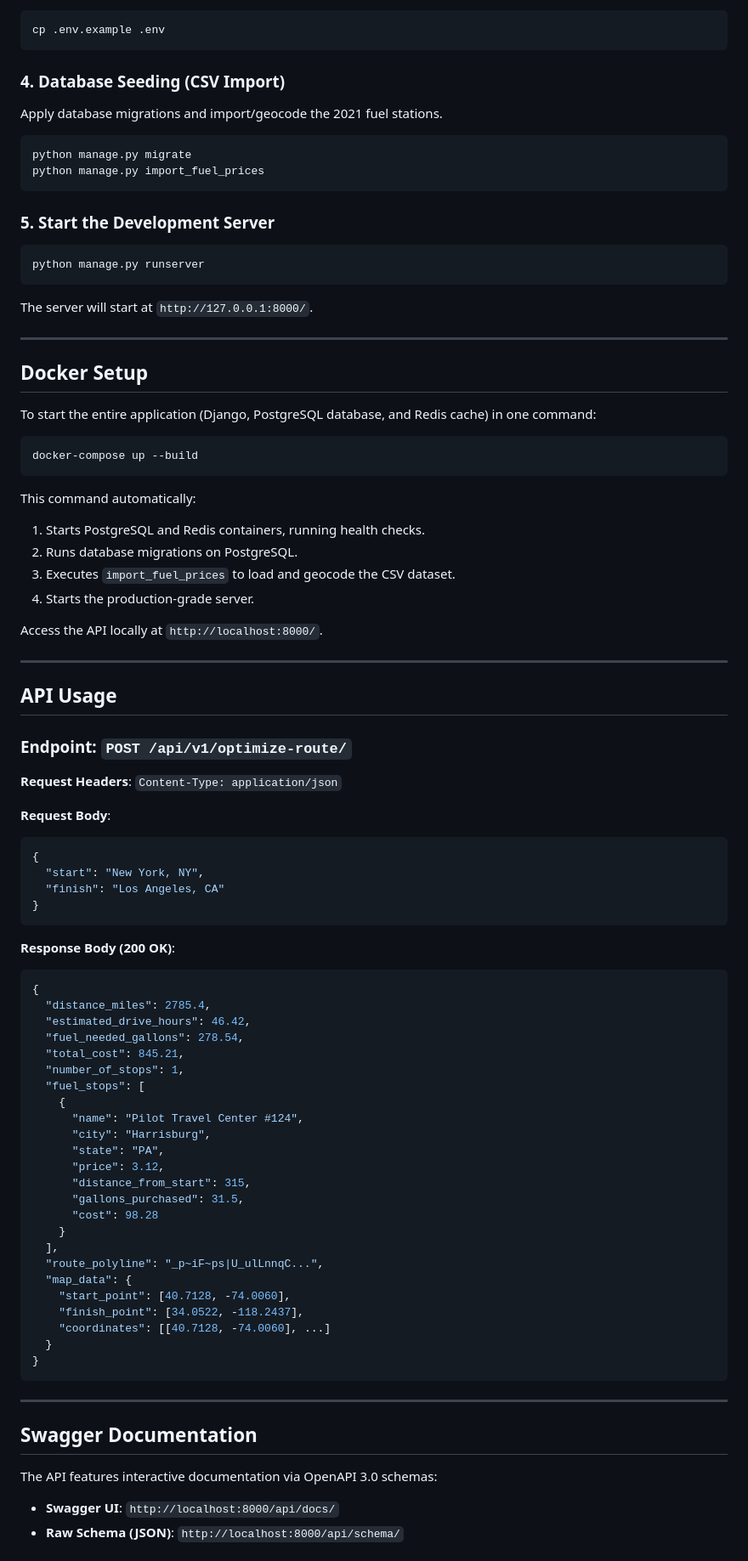
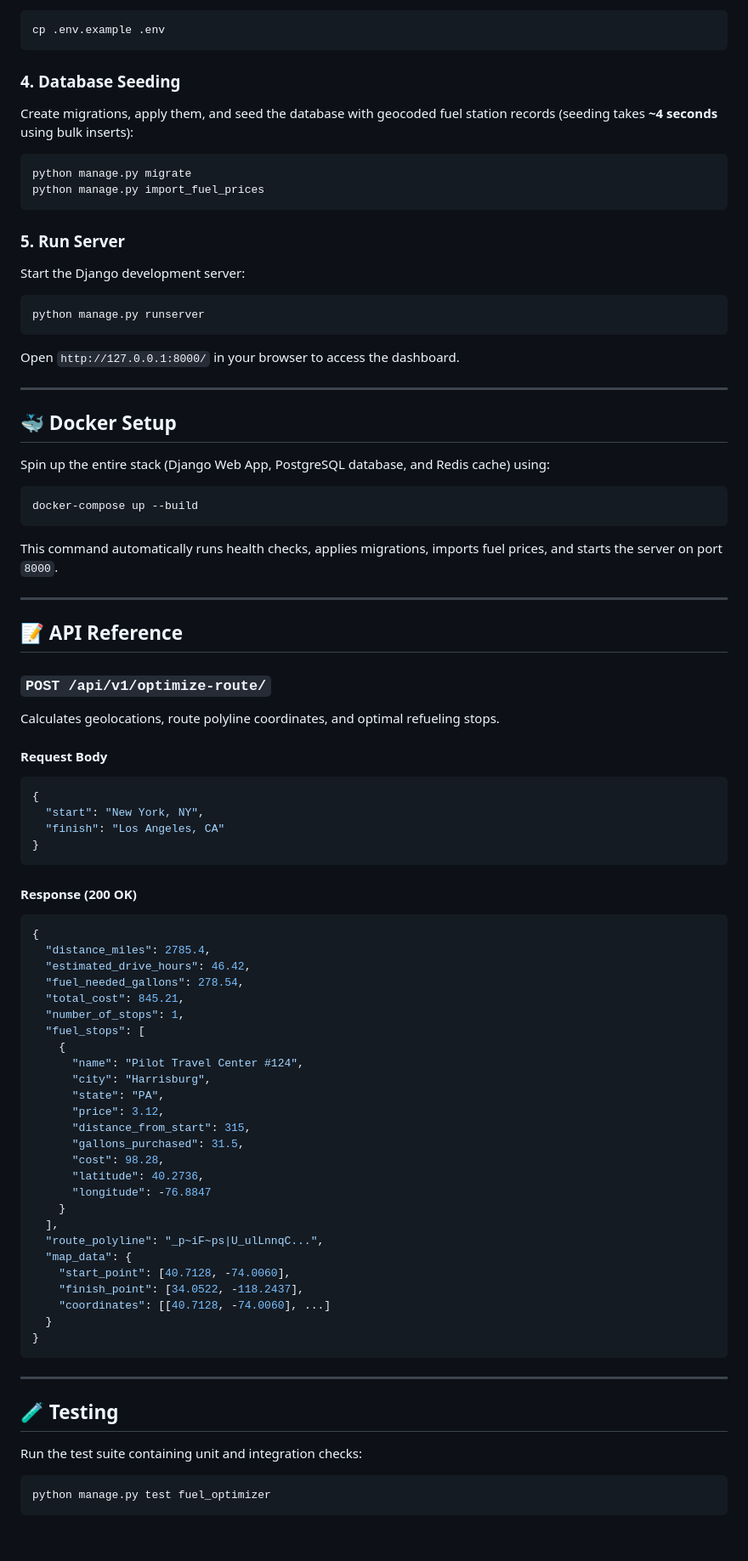
Before and after one commit to DevRony04/fuel-route-optimizer-api, a Markdown page: README.md, the part around one of its changes. Shown at 85% size. Rendered like a GitHub page; blank space fills up the shorter version.

````diff
--- a/README.md
+++ b/README.md
@@ -59,45 +104,39 @@ Copy the `.env.example` to `.env` and fill in your OpenRouteService API key:
 cp .env.example .env
 ```
 
-### 4. Database Seeding (CSV Import)
-Apply database migrations and import/geocode the 2021 fuel stations.
+### 4. Database Seeding
+Create migrations, apply them, and seed the database with geocoded fuel station records (seeding takes **~4 seconds** using bulk inserts):
 ```bash
 python manage.py migrate
 python manage.py import_fuel_prices
 ```
 
-### 5. Start the Development Server
+### 5. Run Server
+Start the Django development server:
 ```bash
 python manage.py runserver
 ```
-The server will start at `http://127.0.0.1:8000/`.
+Open `http://127.0.0.1:8000/` in your browser to access the dashboard.
 
 ---
 
-## Docker Setup
+## 🐳 Docker Setup
 
-To start the entire application (Django, PostgreSQL database, and Redis cache) in one command:
-
+Spin up the entire stack (Django Web App, PostgreSQL database, and Redis cache) using:
 ```bash
 docker-compose up --build
 ```
-This command automatically:
-1. Starts PostgreSQL and Redis containers, running health checks.
-2. Runs database migrations on PostgreSQL.
-3. Executes `import_fuel_prices` to load and geocode the CSV dataset.
-4. Starts the production-grade server.
-
-Access the API locally at `http://localhost:8000/`.
+This command automatically runs health checks, applies migrations, imports fuel prices, and starts the server on port `8000`.
 
 ---
 
-## API Usage
+## 📝 API Reference
 
-### Endpoint: `POST /api/v1/optimize-route/`
+### `POST /api/v1/optimize-route/`
 
-**Request Headers**: `Content-Type: application/json`
+Calculates geolocations, route polyline coordinates, and optimal refueling stops.
 
-**Request Body**:
+#### Request Body
 ```json
 {
   "start": "New York, NY",
@@ -105,7 +144,7 @@ Access the API locally at `http://localhost:8000/`.
 }
 ```
 
-**Response Body (200 OK)**:
+#### Response (200 OK)
 ```json
 {
   "distance_miles": 2785.4,
@@ -121,7 +160,9 @@ Access the API locally at `http://localhost:8000/`.
       "price": 3.12,
       "distance_from_start": 315,
       "gallons_purchased": 31.5,
-      "cost": 98.28
+      "cost": 98.28,
+      "latitude": 40.2736,
+      "longitude": -76.8847
     }
   ],
   "route_polyline": "_p~iF~ps|U_ulLnnqC...",
@@ -135,9 +176,10 @@ Access the API locally at `http://localhost:8000/`.
 
 ---
 
-## Swagger Documentation
+## 🧪 Testing
 
-The API features interactive documentation via OpenAPI 3.0 schemas:
-*   **Swagger UI**: `http://localhost:8000/api/docs/`
-*   **Raw Schema (JSON)**: `http://localhost:8000/api/schema/`
+Run the test suite containing unit and integration checks:
+```bash
+python manage.py test fuel_optimizer
+```
 
````
Also changed, not shown: other parts of README.md (+75 -49 lines).
